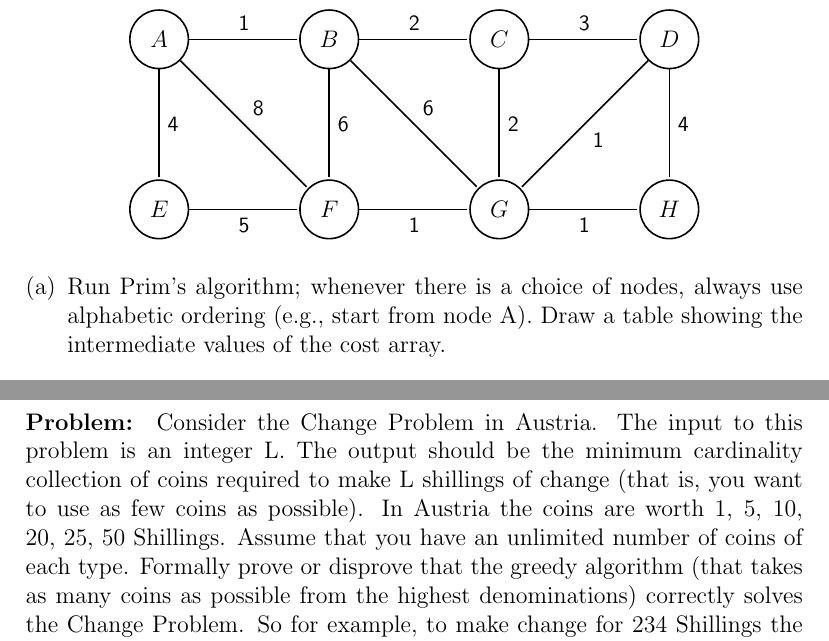
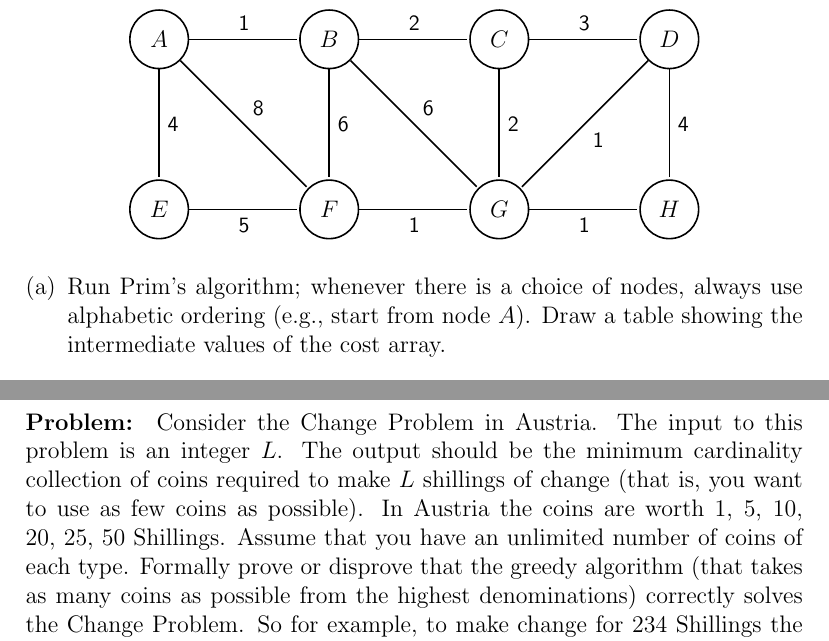
Before and after one commit to TonyWong0512/CS325-W13, a LaTeX problem sheet (assignment3/homework3.tex): two parts of pages 3 and 5 of 5, joined at a grey line, cut so that both start at the same text. Compiled offline with pdfLaTeX.

Commit message:
HW3: Minor changes to formatting of a couple problems

```diff
--- a/assignment3/homework3.tex
+++ b/assignment3/homework3.tex
@@ -157,7 +157,7 @@ Suppose we want to find the minimum spanning tree of the following graph.
 
 \begin{enumerate}[(a)]
 \item Run Prim’s algorithm; whenever there is a choice of nodes, always
-      use alphabetic ordering (e.g., start from node A). Draw a table showing
+      use alphabetic ordering (e.g., start from node $A$). Draw a table showing
       the intermediate values of the cost array.
 
 \item Run Kruskal’s algorithm on the same graph. Show how the
@@ -250,8 +251,8 @@ total weight.
 \section*{5}
 \paragraph{Problem:}
 Consider the Change Problem in Austria. The input to this problem is
-an integer L. The output should be the minimum cardinality collection
-of coins required to make L shillings of change (that is, you want to use
+an integer $L$. The output should be the minimum cardinality collection
+of coins required to make $L$ shillings of change (that is, you want to use
 as few coins as possible). In Austria the coins are worth 1, 5, 10, 20, 25,
 50 Shillings. Assume that you have an unlimited number of coins of each
 type. Formally prove or disprove that the greedy algorithm (that takes as
```
Also changed, not shown: assignment3/homework3.pdf, assignment3/homework3.tex (5 more changed lines).
